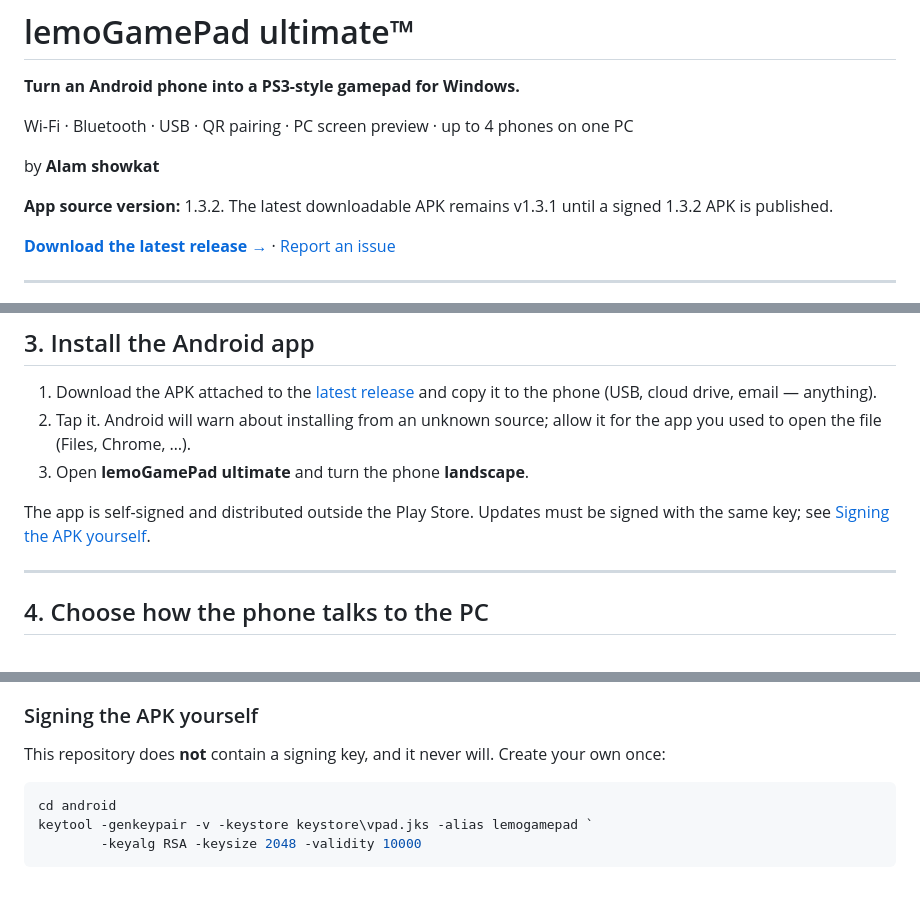
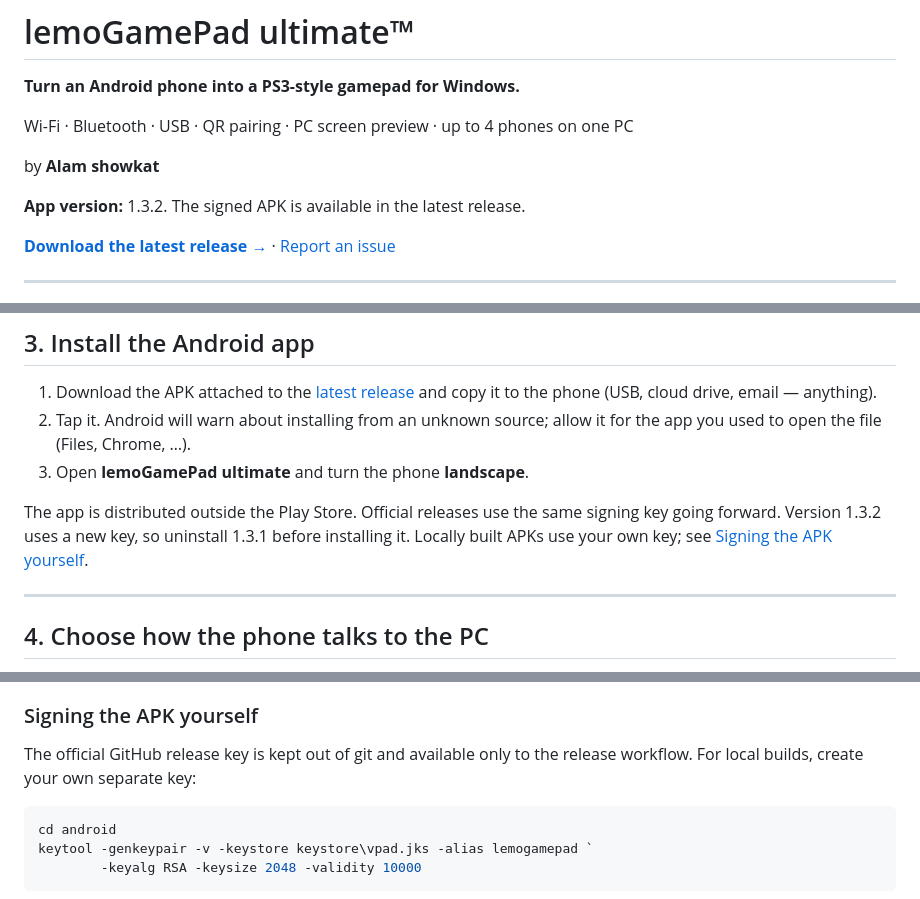
Before and after one commit to Alamshowkatdar/lemoGamePad-ultimate, a Markdown page: README.md, 3 parts joined by grey strips. Drawn GitHub-style.

Commit message:
docs: update 1.3.2 release and signing guidance

````diff
--- a/README.md
+++ b/README.md
@@ -6,7 +6,7 @@ Wi-Fi · Bluetooth · USB · QR pairing · PC screen preview · up to 4 phones o
 
 by **Alam showkat**
 
-**App source version:** 1.3.2. The latest downloadable APK remains v1.3.1 until a signed 1.3.2 APK is published.
+**App version:** 1.3.2. The signed APK is available in the latest release.
 
 [**Download the latest release →**](https://github.com/Alamshowkatdar/lemoGamePad-ultimate/releases/latest)
 · [Report an issue](https://github.com/Alamshowkatdar/lemoGamePad-ultimate/issues)
@@ -137,8 +137,10 @@ EXE path — rerun that script after moving if you used it.)
    for the app you used to open the file (Files, Chrome, …).
 3. Open **lemoGamePad ultimate** and turn the phone **landscape**.
 
-The app is self-signed and distributed outside the Play Store. Updates must be
-signed with the same key; see [Signing the APK yourself](#signing-the-apk-yourself).
+The app is distributed outside the Play Store. Official releases use the same
+signing key going forward. Version 1.3.2 uses a new key, so uninstall 1.3.1
+before installing it. Locally built APKs use your own key; see
+[Signing the APK yourself](#signing-the-apk-yourself).
 
 ---
 
@@ -579,8 +581,8 @@ pure-Java ZXing jar; there is no AndroidX or Play Services dependency.
 
 ### Signing the APK yourself
 
-This repository does **not** contain a signing key, and it never will. Create your
-own once:
+The official GitHub release key is kept out of git and available only to the
+release workflow. For local builds, create your own separate key:
 
 ```powershell
 cd android
````
